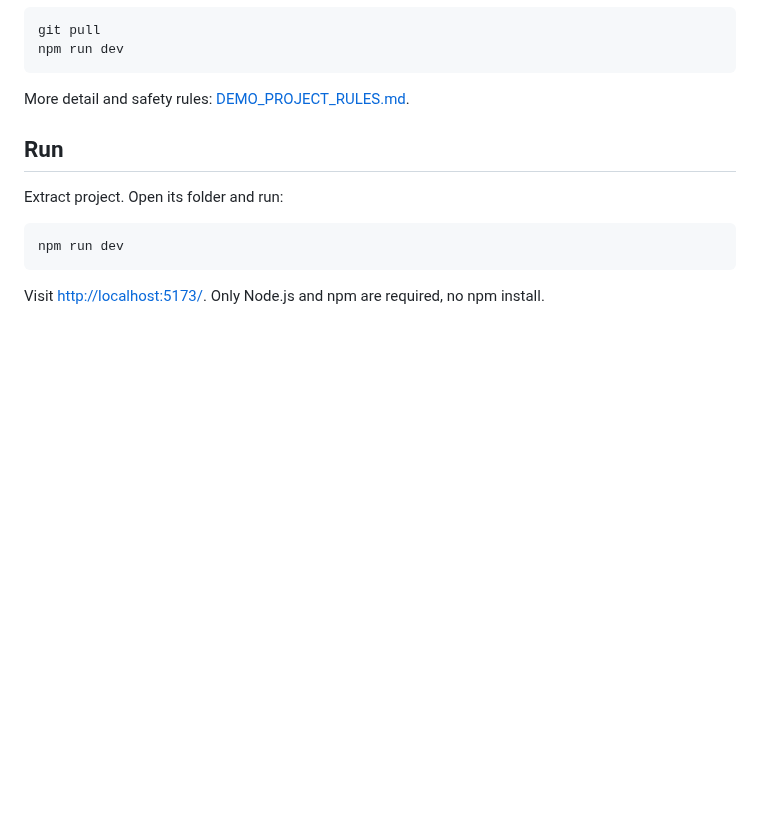
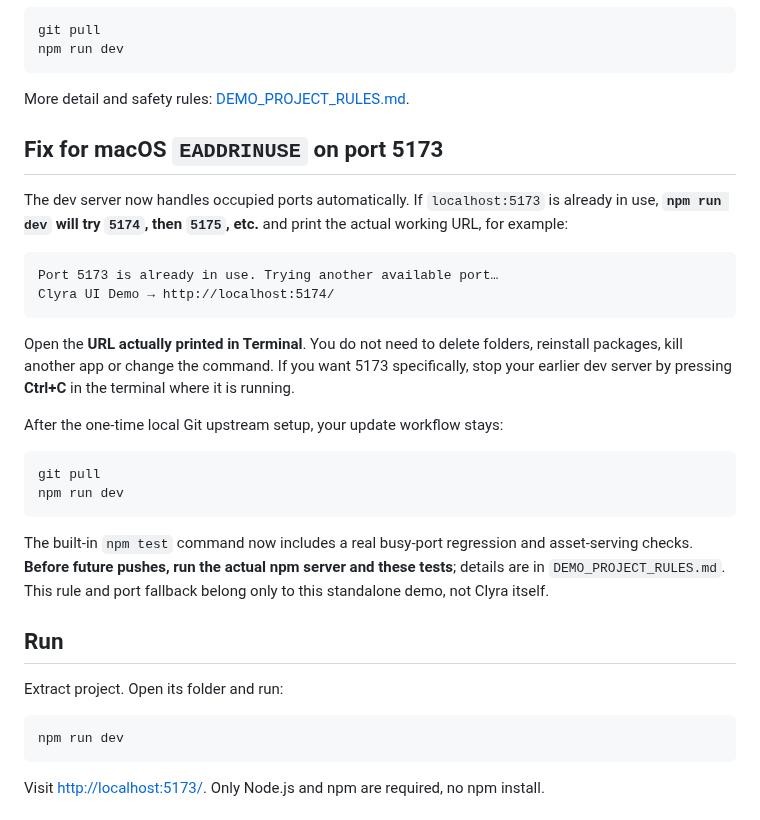
Before and after one commit to lukesimpson01/clyra-agent-ui-demo, a Markdown page: README.md, the part around the change. GitHub-like rendering; blank space fills up the shorter version.

Commit message:
Document automatic fallback URL for macOS busy-port error

````diff
--- a/README.md
+++ b/README.md
@@ -38,6 +38,26 @@ npm run dev
 ```
 
 More detail and safety rules: [DEMO_PROJECT_RULES.md](./DEMO_PROJECT_RULES.md).
+
+## Fix for macOS `EADDRINUSE` on port 5173
+
+The dev server now handles occupied ports automatically. If `localhost:5173` is already in use, **`npm run dev` will try `5174`, then `5175`, etc.** and print the actual working URL, for example:
+
+```text
+Port 5173 is already in use. Trying another available port…
+Clyra UI Demo → http://localhost:5174/
+```
+
+Open the **URL actually printed in Terminal**. You do not need to delete folders, reinstall packages, kill another app or change the command. If you want 5173 specifically, stop your earlier dev server by pressing **Ctrl+C** in the terminal where it is running.
+
+After the one-time local Git upstream setup, your update workflow stays:
+
+```bash
+git pull
+npm run dev
+```
+
+The built-in `npm test` command now includes a real busy-port regression and asset-serving checks. **Before future pushes, run the actual npm server and these tests**; details are in `DEMO_PROJECT_RULES.md`. This rule and port fallback belong only to this standalone demo, not Clyra itself.
 
 ## Run
 
````
